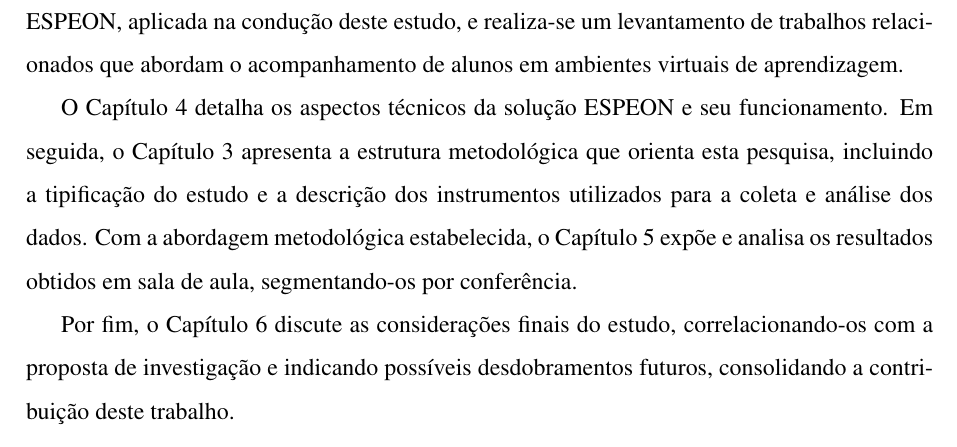
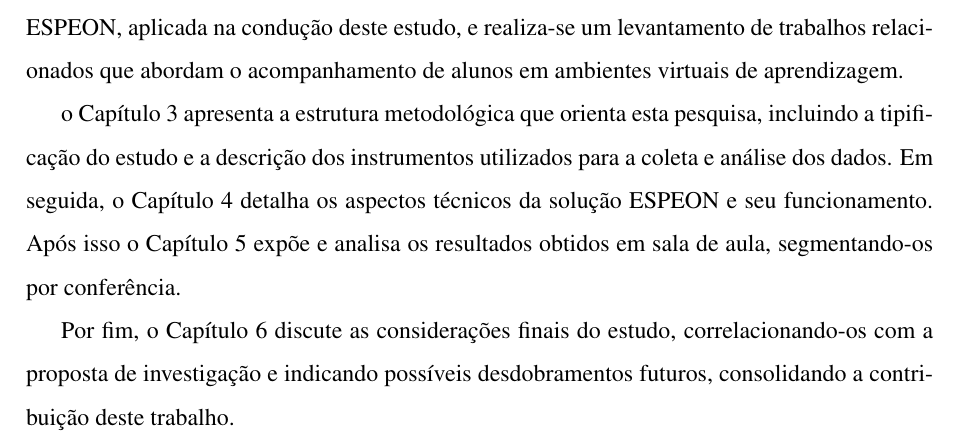
Before and after one commit to Manoel-Mieiro/tcc, a LaTeX thesis (main.tex, which reads chapters/introduction/project.structure.tex): part of page 16 of 48, cut so that both start at the same text. Compiled offline with pdfLaTeX.

Commit message:
fix: ajustando ordem dois capítulos na estrutura do projeto. Issue #81

```diff
--- a/chapters/introduction/project.structure.tex
+++ b/chapters/introduction/project.structure.tex
@@ -1,6 +1,6 @@
 \section{Estrutura do trabalho}\label{sec:structure}
 Este trabalho está organizado em seis capítulos. No Capítulo~\ref{chp:theory}, contextualiza-se o eixo temático da pesquisa, apresentando-se a metodologia expositiva de ensino, a modalidade de Educação a Distância (EAD) e o panorama da atenção e do engajamento em sala de aula, além das tecnologias utilizadas no monitoramento ativo discente. Ao final, descreve-se a ferramenta ESPEON, aplicada na condução deste estudo, e realiza-se um levantamento de trabalhos relacionados que abordam o acompanhamento de alunos em ambientes virtuais de aprendizagem.
 
-O Capítulo~\ref{chp:espeon} detalha os aspectos técnicos da solução ESPEON e seu funcionamento. Em seguida, o Capítulo~\ref{chp:methodology} apresenta a estrutura metodológica que orienta esta pesquisa, incluindo a tipificação do estudo e a descrição dos instrumentos utilizados para a coleta e análise dos dados. Com a abordagem metodológica estabelecida, o Capítulo~\ref{chp:results_analysis} expõe e analisa os resultados obtidos em sala de aula, segmentando-os por conferência.
+o Capítulo~\ref{chp:methodology} apresenta a estrutura metodológica que orienta esta pesquisa, incluindo a tipificação do estudo e a descrição dos instrumentos utilizados para a coleta e análise dos dados. Em seguida, o Capítulo~\ref{chp:espeon} detalha os aspectos técnicos da solução ESPEON e seu funcionamento. Após isso o Capítulo~\ref{chp:results_analysis} expõe e analisa os resultados obtidos em sala de aula, segmentando-os por conferência.
 
 Por fim, o Capítulo~\ref{chp:conclusao} discute as considerações finais do estudo, correlacionando-os com a proposta de investigação e indicando possíveis desdobramentos futuros, consolidando a contribuição deste trabalho.
```
